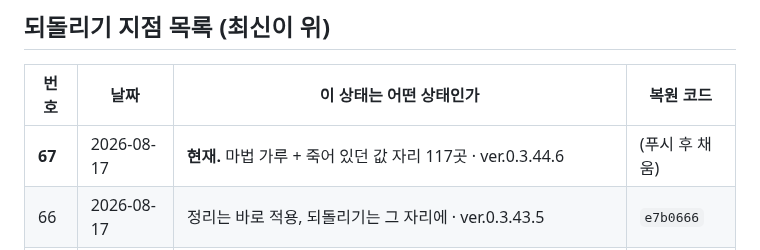
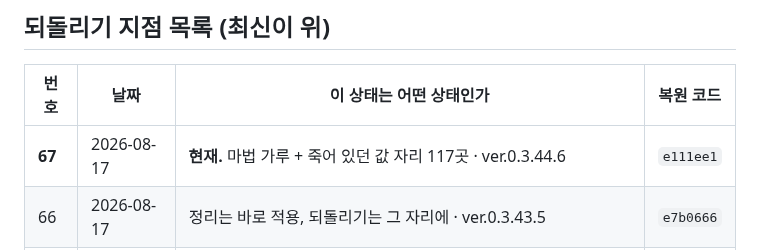
Before and after one commit to ziririt/simpletext-app, a Markdown page: 버전기록.md, the part around the change. Drawn GitHub-style.

Commit message:
버전기록: 복원 코드 채움

```diff
--- a/버전기록.md
+++ b/버전기록.md
@@ -19,7 +19,7 @@
 
 | 번호 | 날짜 | 이 상태는 어떤 상태인가 | 복원 코드 |
 |---|---|---|---|
-| **67** | 2026-08-17 | **현재.** 마법 가루 + 죽어 있던 값 자리 117곳 · ver.0.3.44.6 | (푸시 후 채움) |
+| **67** | 2026-08-17 | **현재.** 마법 가루 + 죽어 있던 값 자리 117곳 · ver.0.3.44.6 | `e111ee1` |
 | 66 | 2026-08-17 | 정리는 바로 적용, 되돌리기는 그 자리에 · ver.0.3.43.5 | `e7b0666` |
 | 65 | 2026-08-17 | 맥 앱 메뉴의 설정이 회색이던 것 · ver.0.3.42.4 | `504b2f7` |
 | 64 | 2026-08-17 | 맥 파일 메뉴 + 아이클라우드 목록에 안 뜨던 까닭 · ver.0.3.41.3 | `ff5cc5d` |
```
